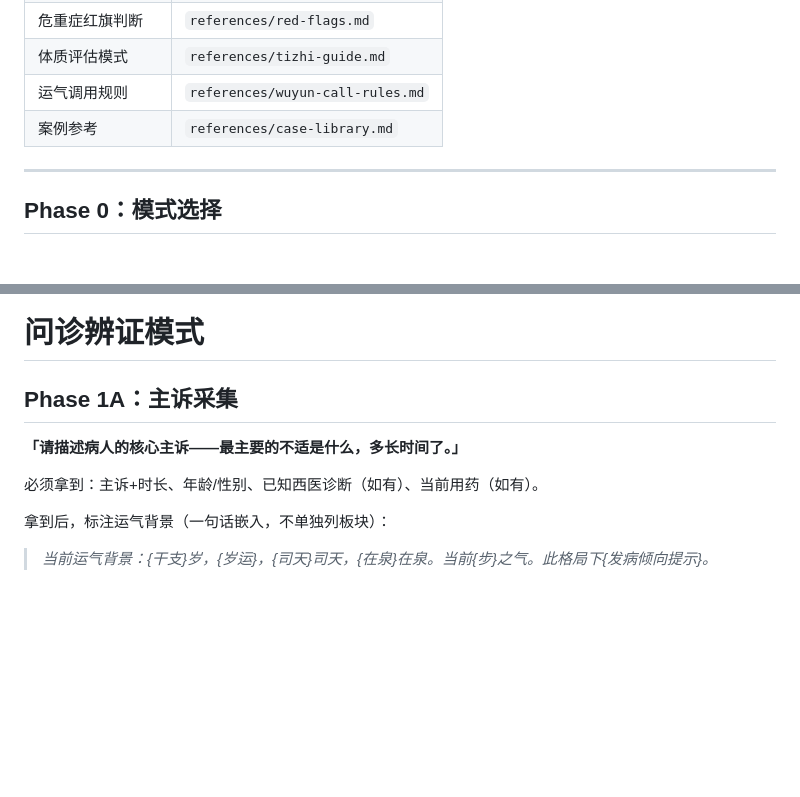
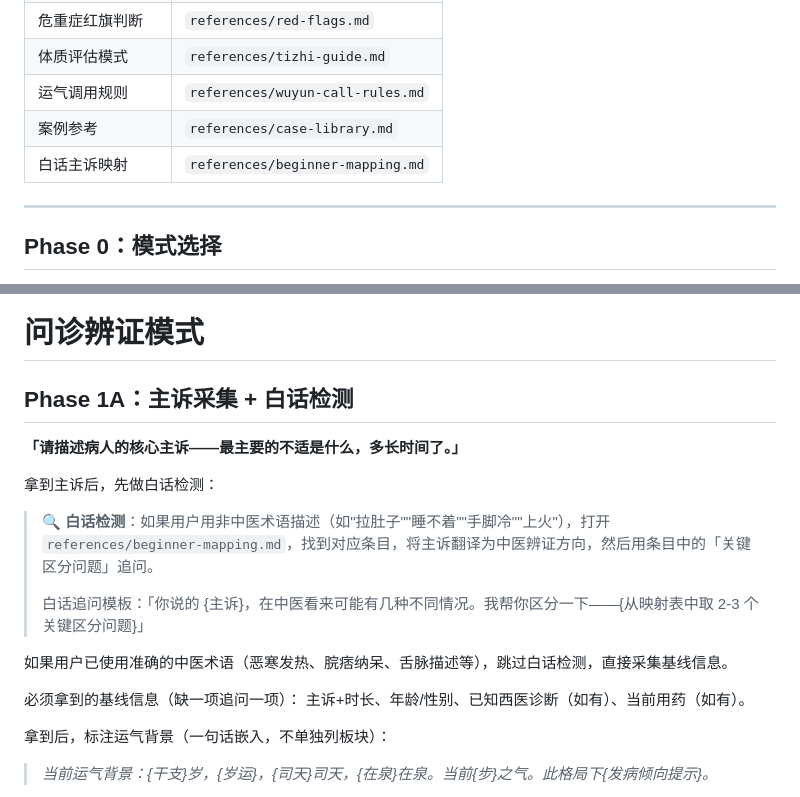
Before and after one commit to yiming777/lingshu-tai, a Markdown page: skills/tcm-bianzheng/SKILL.md, 2 parts joined by grey strips. GitHub-like rendering; blank space fills up the shorter version.

Commit message:
P4 优化——白话入口（面向非专业用户）
新增 beginner-mapping.md:
  - 16 类常见白话主诉 → 中医辨证方向映射
  - 覆盖：腹泻/胃痛/便秘/失眠/乏力/怕冷/上火/头痛
          /感冒咳嗽/月经痛经/腰痛/头晕/皮肤痒/口臭口苦/脱发
  - 每类包含：用户可能说的 → 中医映射 → 关键区分问题 → 指向证型
  - 所有追问问题用大白话表述，不要求用户懂中医术语

tcm-bianzheng Phase 1A:
  - 新增「白话检测」步骤：检测非中医术语 → 加载 beginner-mapping.md → 翻译为辨证方向
  - 白话追问模板：「你说的{主诉}，在中医看来可能有几种不同情况...」

tcm 主路由:
  - 新增白话用户识别 + 温和引导措辞
  - 白话输入不列菜单，直接路由到 bianzheng + 解释"辨证"是什么

```diff
--- a/skills/tcm-bianzheng/SKILL.md
+++ b/skills/tcm-bianzheng/SKILL.md
@@ -35,6 +35,7 @@ description: |
 | 体质评估模式 | `references/tizhi-guide.md` |
 | 运气调用规则 | `references/wuyun-call-rules.md` |
 | 案例参考 | `references/case-library.md` |
+| 白话主诉映射 | `references/beginner-mapping.md` |
 
 ---
 
@@ -54,11 +55,20 @@ description: |
 
 # 问诊辨证模式
 
-## Phase 1A：主诉采集
+## Phase 1A：主诉采集 + 白话检测
 
 **「请描述病人的核心主诉——最主要的不适是什么，多长时间了。」**
 
-必须拿到：主诉+时长、年龄/性别、已知西医诊断（如有）、当前用药（如有）。
+拿到主诉后，先做白话检测：
+
+> 🔍 **白话检测**：如果用户用非中医术语描述（如"拉肚子""睡不着""手脚冷""上火"），打开 `references/beginner-mapping.md`，找到对应条目，将主诉翻译为中医辨证方向，然后用条目中的「关键区分问题」追问。
+>
+> 白话追问模板：「你说的 {主诉}，在中医看来可能有几种不同情况。我帮你区分一下——{从映射表中取 2-3 个关键区分问题}」
+
+如果用户已使用准确的中医术语（恶寒发热、脘痞纳呆、舌脉描述等），跳过白话检测，直接采集基线信息。
+
+必须拿到的基线信息（缺一项追问一项）：
+主诉+时长、年龄/性别、已知西医诊断（如有）、当前用药（如有）。
 
 拿到后，标注运气背景（一句话嵌入，不单独列板块）：
 
```
Also changed, not shown: skills/tcm/SKILL.md (+8 -0 lines), 1 other file.
